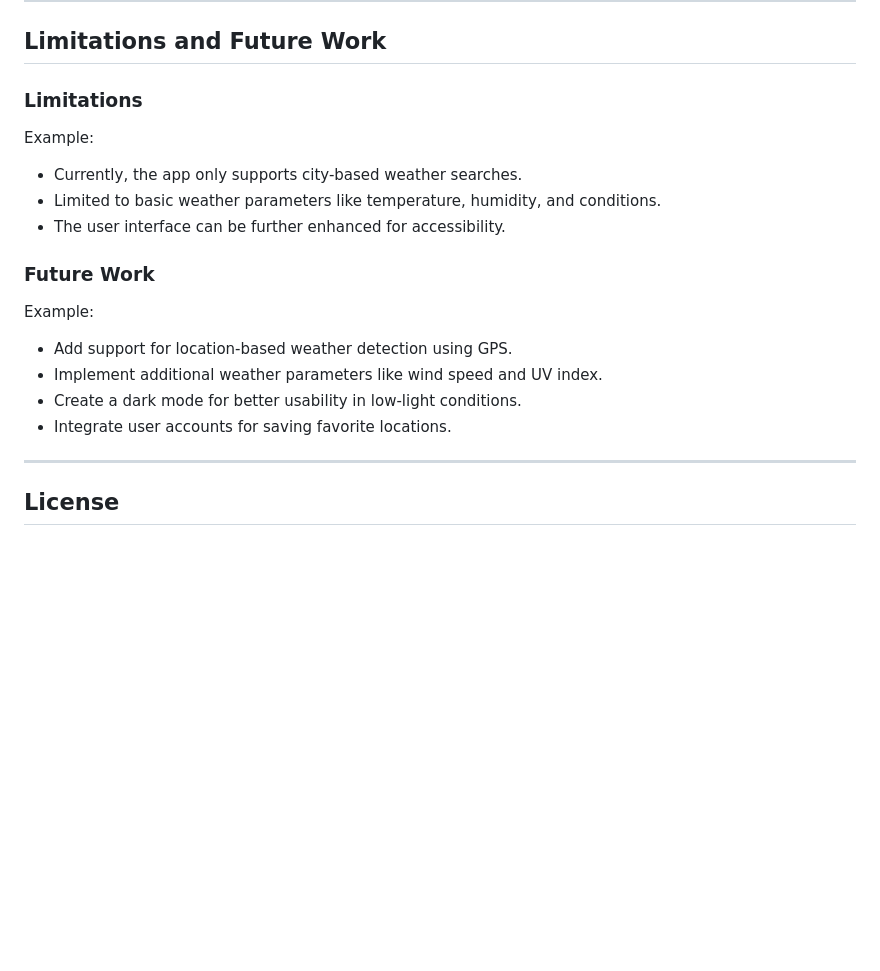
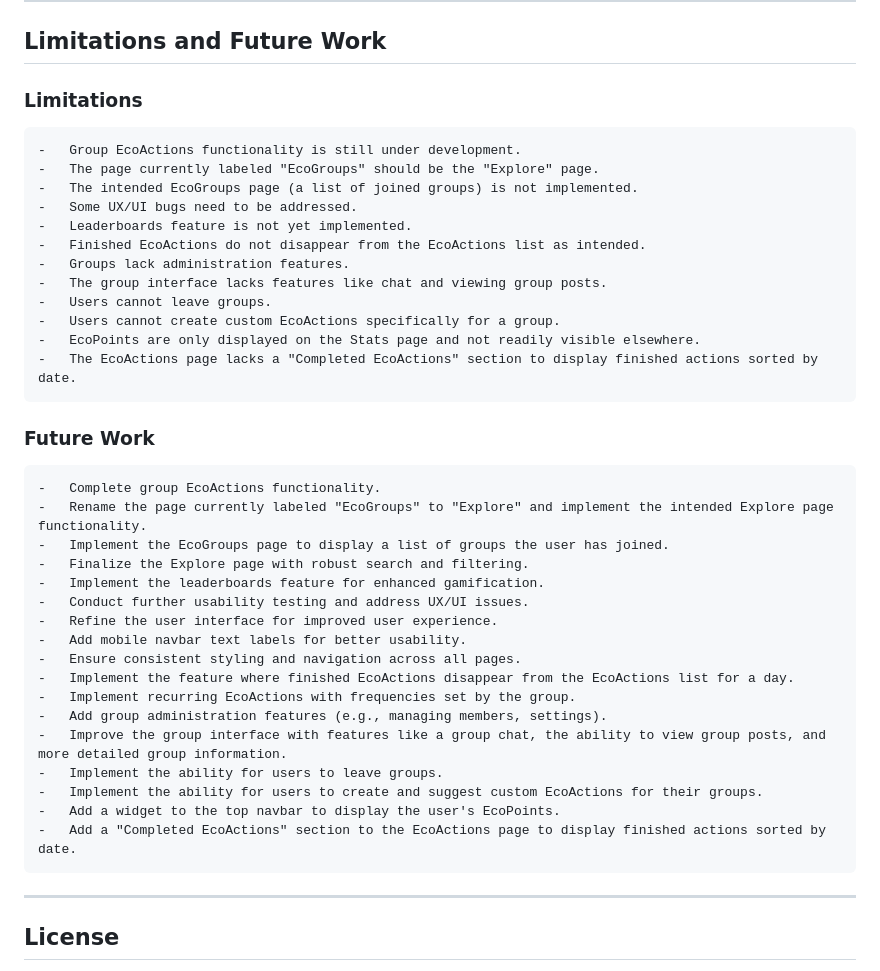
Before and after one commit to Likeemapples/1800_2025_BBY23, a Markdown page: README.md, the part around the change. Drawn GitHub-style; blank space fills up the shorter version.

Commit message:
update README to include detailed limitations and future work for EcoAction features

```diff
--- a/README.md
+++ b/README.md
@@ -210,22 +210,40 @@ Example:
 
 ## Limitations and Future Work
 
-### Limitations
+###   Limitations
 
-Example:
+    -   Group EcoActions functionality is still under development.
+    -   The page currently labeled "EcoGroups" should be the "Explore" page.
+    -   The intended EcoGroups page (a list of joined groups) is not implemented.
+    -   Some UX/UI bugs need to be addressed.
+    -   Leaderboards feature is not yet implemented.
+    -   Finished EcoActions do not disappear from the EcoActions list as intended.
+    -   Groups lack administration features.
+    -   The group interface lacks features like chat and viewing group posts.
+    -   Users cannot leave groups.
+    -   Users cannot create custom EcoActions specifically for a group.
+    -   EcoPoints are only displayed on the Stats page and not readily visible elsewhere.
+    -   The EcoActions page lacks a "Completed EcoActions" section to display finished actions sorted by date.
 
-- Currently, the app only supports city-based weather searches.
-- Limited to basic weather parameters like temperature, humidity, and conditions.
-- The user interface can be further enhanced for accessibility.
+###   Future Work
 
-### Future Work
-
-Example:
-
-- Add support for location-based weather detection using GPS.
-- Implement additional weather parameters like wind speed and UV index.
-- Create a dark mode for better usability in low-light conditions.
-- Integrate user accounts for saving favorite locations.
+    -   Complete group EcoActions functionality.
+    -   Rename the page currently labeled "EcoGroups" to "Explore" and implement the intended Explore page functionality.
+    -   Implement the EcoGroups page to display a list of groups the user has joined.
+    -   Finalize the Explore page with robust search and filtering.
+    -   Implement the leaderboards feature for enhanced gamification.
+    -   Conduct further usability testing and address UX/UI issues.
+    -   Refine the user interface for improved user experience.
+    -   Add mobile navbar text labels for better usability.
+    -   Ensure consistent styling and navigation across all pages.
+    -   Implement the feature where finished EcoActions disappear from the EcoActions list for a day.
+    -   Implement recurring EcoActions with frequencies set by the group.
+    -   Add group administration features (e.g., managing members, settings).
+    -   Improve the group interface with features like a group chat, the ability to view group posts, and more detailed group information.
+    -   Implement the ability for users to leave groups.
+    -   Implement the ability for users to create and suggest custom EcoActions for their groups.
+    -   Add a widget to the top navbar to display the user's EcoPoints.
+    -   Add a "Completed EcoActions" section to the EcoActions page to display finished actions sorted by date.
 
 ---
 
```
